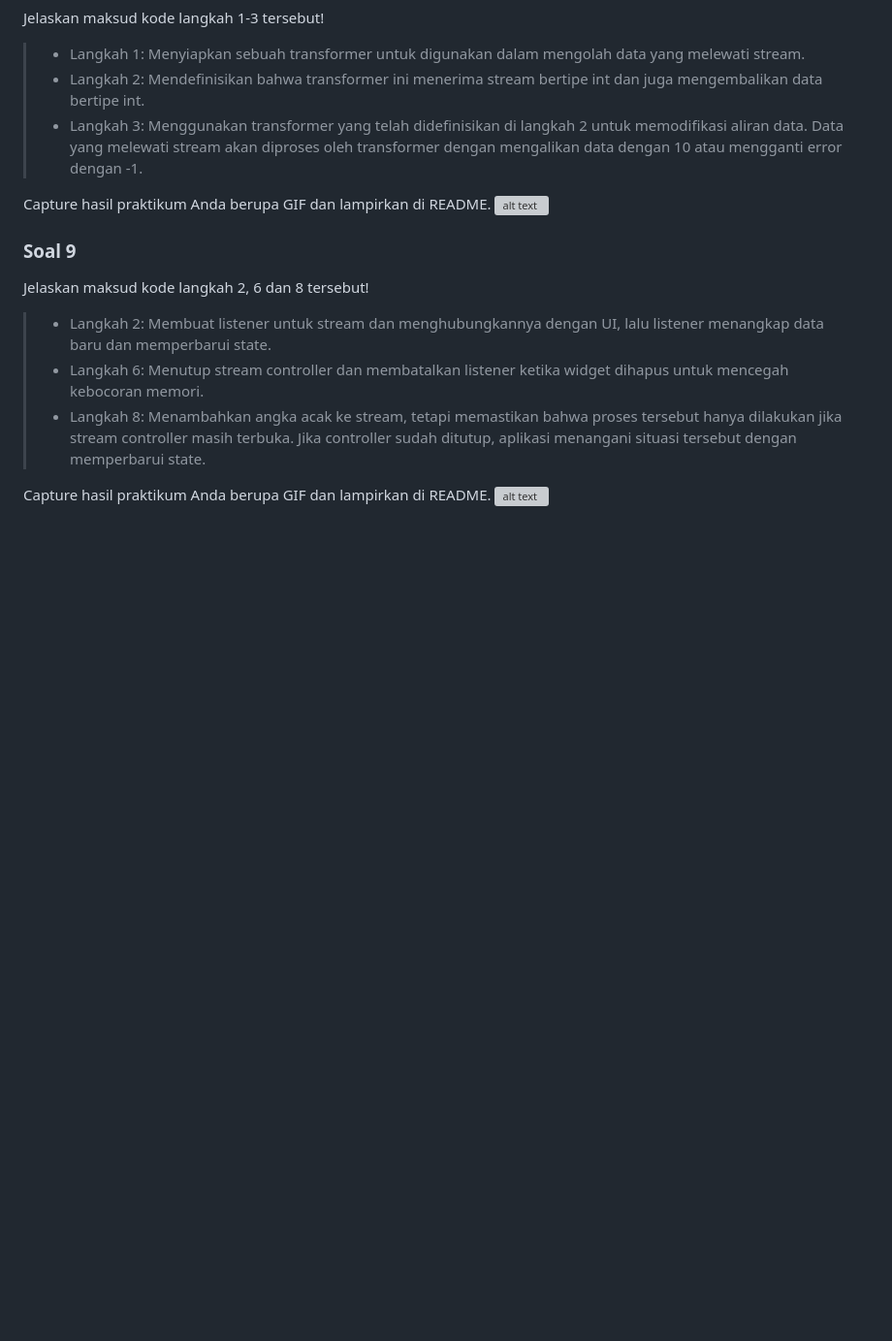
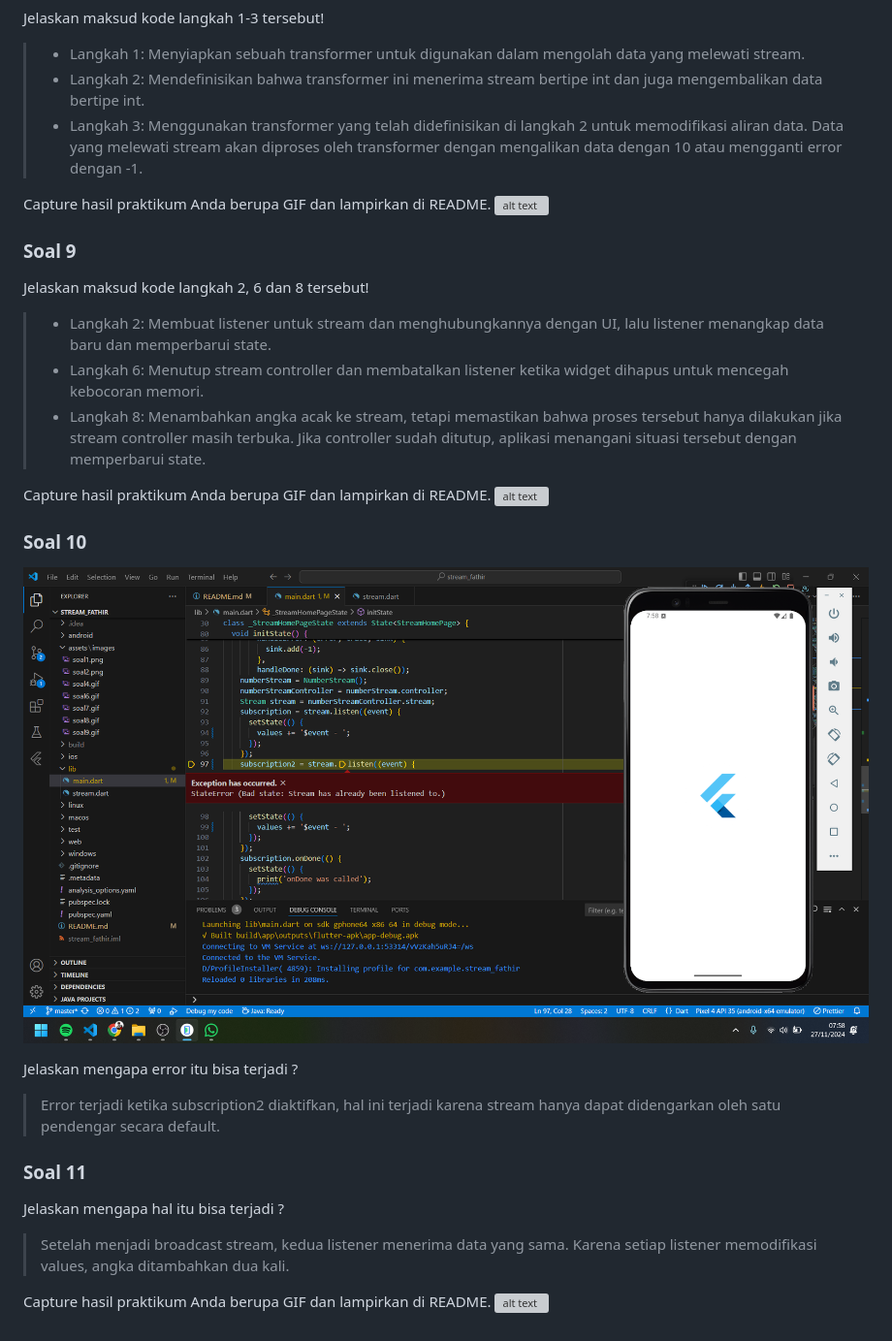
Before and after one commit to Fyodor-DOs/stream_fathir, a Markdown page: README.md, the part around the change. Shown: that part at 97% size. Rendered like a GitHub page; pictures changed too: assets/images/soal10.png (added); blank space fills up the shorter version; grey boxes are pictures that could not be loaded.

Commit message:
W12: Jawaban Soal 10,11

```diff
--- a/README.md
+++ b/README.md
@@ -62,3 +62,16 @@ Jelaskan maksud kode langkah 2, 6 dan 8 tersebut!
 
 Capture hasil praktikum Anda berupa GIF dan lampirkan di README.
 ![alt text](assets/images/soal9.gif)
+
+### Soal 10
+![alt text](assets/images/soal10.png)
+
+Jelaskan mengapa error itu bisa terjadi ?
+>  Error terjadi ketika subscription2 diaktifkan, hal ini terjadi karena stream hanya dapat didengarkan oleh satu pendengar secara default.
+
+### Soal 11
+Jelaskan mengapa hal itu bisa terjadi ?
+> Setelah menjadi broadcast stream, kedua listener menerima data yang sama. Karena setiap listener memodifikasi values, angka ditambahkan dua kali.
+
+Capture hasil praktikum Anda berupa GIF dan lampirkan di README.
+![alt text](assets/images/soal11.gif)
```
Also changed, not shown: 2 other files.
